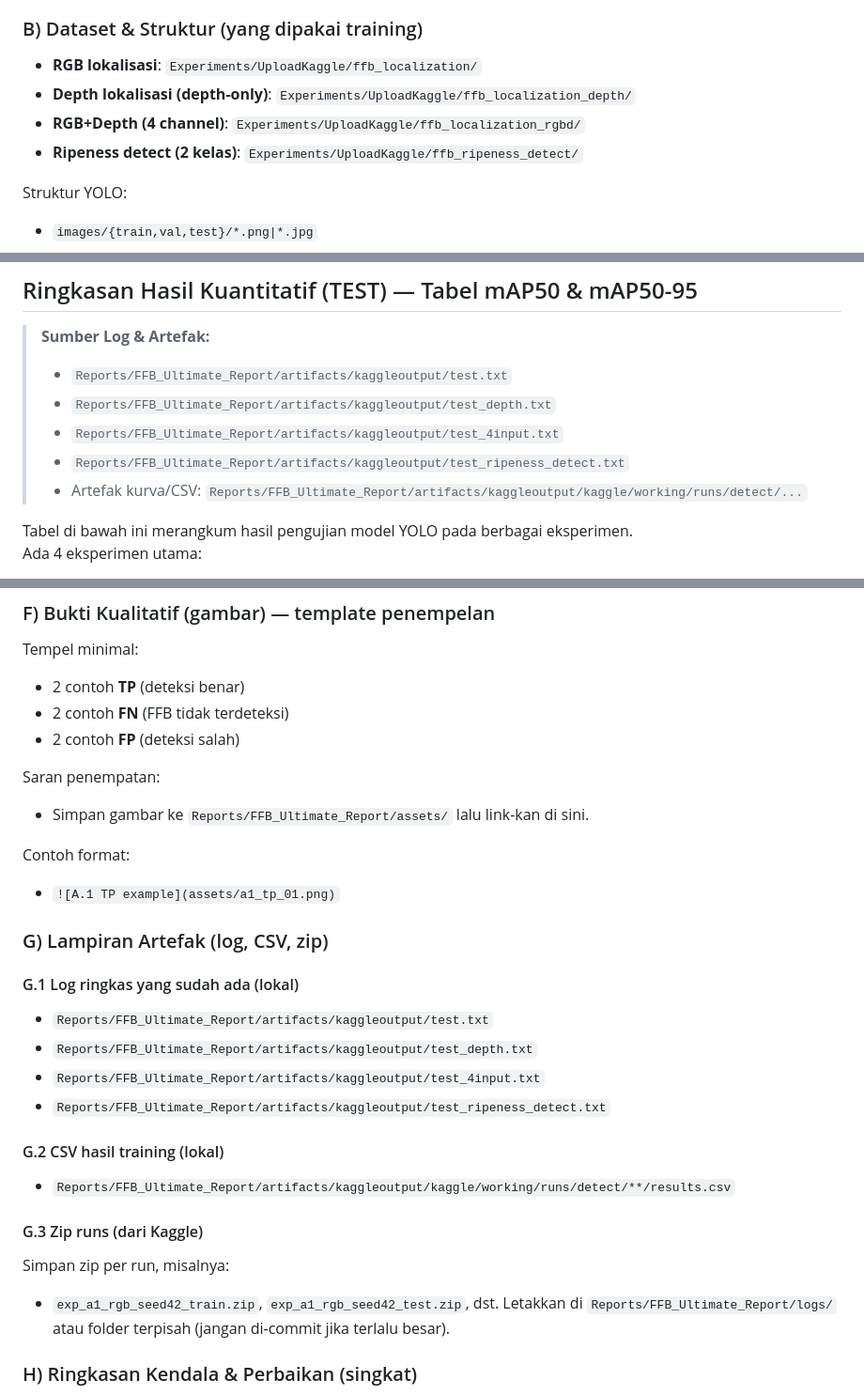
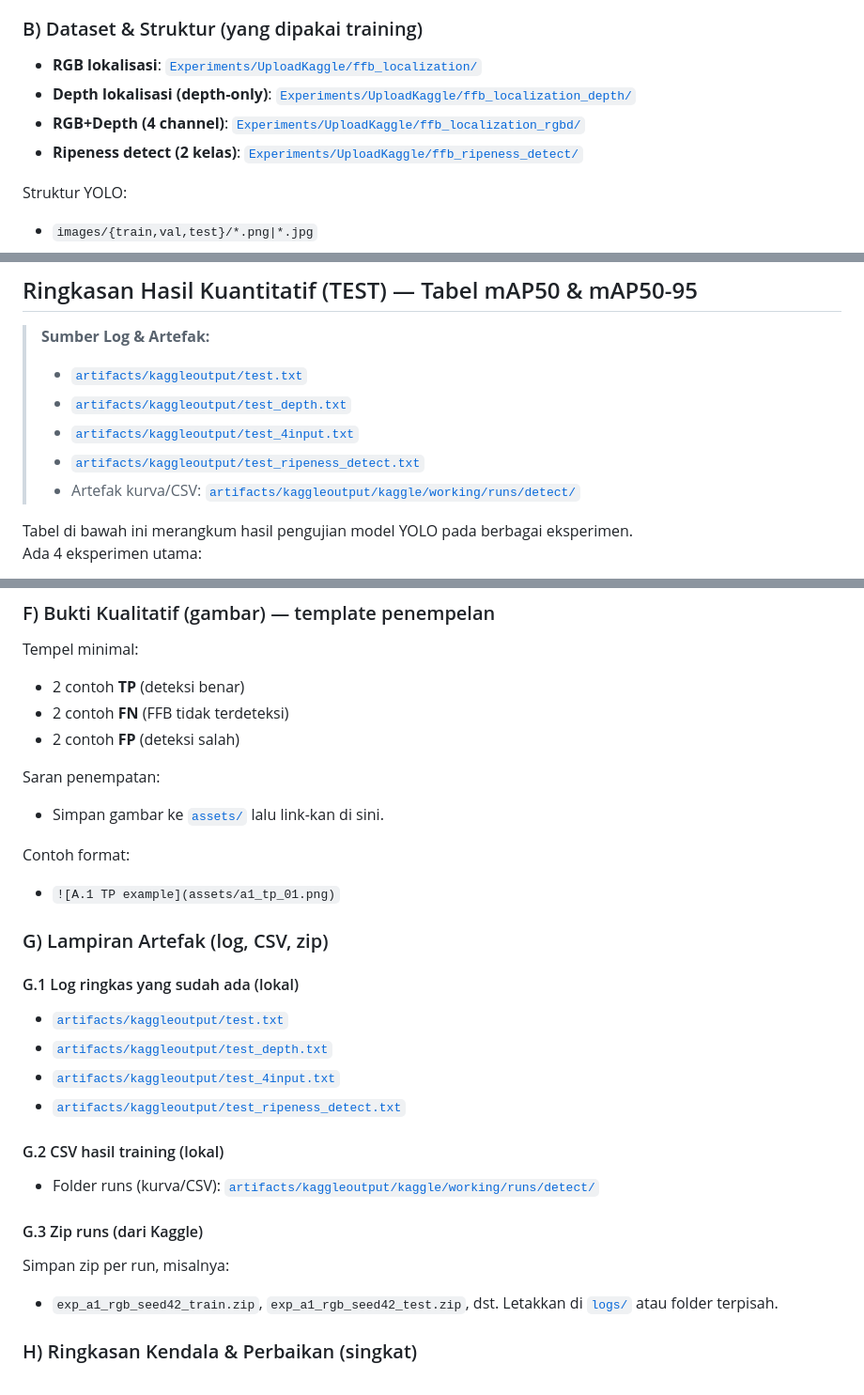
Before and after one commit to muhammad-zainal-muttaqin/Anylabel, a Markdown page: Reports/FFB_Ultimate_Report/result.md, 3 parts joined by grey strips. Shown at 94% size. GitHub-like rendering.

Commit message:
fix references

```diff
--- a/Reports/FFB_Ultimate_Report/result.md
+++ b/Reports/FFB_Ultimate_Report/result.md
@@ -13,10 +13,10 @@ Dokumen ini adalah versi **lebih detail** dari ringkasan `Experiments/kaggleoutp
 - **Metode validasi**: 2 run per eksperimen (seed 42 & 123), metrik **test**: mAP50 & mAP50-95.
 
 ### B) Dataset & Struktur (yang dipakai training)
-- **RGB lokalisasi**: `Experiments/UploadKaggle/ffb_localization/`
-- **Depth lokalisasi (depth-only)**: `Experiments/UploadKaggle/ffb_localization_depth/`
-- **RGB+Depth (4 channel)**: `Experiments/UploadKaggle/ffb_localization_rgbd/`
-- **Ripeness detect (2 kelas)**: `Experiments/UploadKaggle/ffb_ripeness_detect/`
+- **RGB lokalisasi**: [`Experiments/UploadKaggle/ffb_localization/`](../../Experiments/UploadKaggle/ffb_localization/)
+- **Depth lokalisasi (depth-only)**: [`Experiments/UploadKaggle/ffb_localization_depth/`](../../Experiments/UploadKaggle/ffb_localization_depth/)
+- **RGB+Depth (4 channel)**: [`Experiments/UploadKaggle/ffb_localization_rgbd/`](../../Experiments/UploadKaggle/ffb_localization_rgbd/)
+- **Ripeness detect (2 kelas)**: [`Experiments/UploadKaggle/ffb_ripeness_detect/`](../../Experiments/UploadKaggle/ffb_ripeness_detect/)
 
 Struktur YOLO:
 - `images/{train,val,test}/*.png|*.jpg`
@@ -91,11 +91,11 @@ YOLO("/kaggle/working/runs/detect/exp_a1_rgb_seed42/weights/best.pt").val(
 ## Ringkasan Hasil Kuantitatif (TEST) — Tabel mAP50 & mAP50-95
 
 > **Sumber Log & Artefak:**
-> - `Reports/FFB_Ultimate_Report/artifacts/kaggleoutput/test.txt`
-> - `Reports/FFB_Ultimate_Report/artifacts/kaggleoutput/test_depth.txt`
-> - `Reports/FFB_Ultimate_Report/artifacts/kaggleoutput/test_4input.txt`
-> - `Reports/FFB_Ultimate_Report/artifacts/kaggleoutput/test_ripeness_detect.txt`
-> - Artefak kurva/CSV: `Reports/FFB_Ultimate_Report/artifacts/kaggleoutput/kaggle/working/runs/detect/...`
+> - [`artifacts/kaggleoutput/test.txt`](artifacts/kaggleoutput/test.txt)
+> - [`artifacts/kaggleoutput/test_depth.txt`](artifacts/kaggleoutput/test_depth.txt)
+> - [`artifacts/kaggleoutput/test_4input.txt`](artifacts/kaggleoutput/test_4input.txt)
+> - [`artifacts/kaggleoutput/test_ripeness_detect.txt`](artifacts/kaggleoutput/test_ripeness_detect.txt)
+> - Artefak kurva/CSV: [`artifacts/kaggleoutput/kaggle/working/runs/detect/`](artifacts/kaggleoutput/kaggle/working/runs/detect/)
 
 Tabel di bawah ini merangkum hasil pengujian model YOLO pada berbagai eksperimen.
 Ada 4 eksperimen utama:
@@ -153,25 +153,25 @@ Tempel minimal:
 - 2 contoh **FP** (deteksi salah)
 
 Saran penempatan:
-- Simpan gambar ke `Reports/FFB_Ultimate_Report/assets/` lalu link-kan di sini.
+- Simpan gambar ke [`assets/`](assets/) lalu link-kan di sini.
 
 Contoh format:
 - `![A.1 TP example](assets/a1_tp_01.png)`
 
 ### G) Lampiran Artefak (log, CSV, zip)
 #### G.1 Log ringkas yang sudah ada (lokal)
-- `Reports/FFB_Ultimate_Report/artifacts/kaggleoutput/test.txt`
-- `Reports/FFB_Ultimate_Report/artifacts/kaggleoutput/test_depth.txt`
-- `Reports/FFB_Ultimate_Report/artifacts/kaggleoutput/test_4input.txt`
-- `Reports/FFB_Ultimate_Report/artifacts/kaggleoutput/test_ripeness_detect.txt`
+- [`artifacts/kaggleoutput/test.txt`](artifacts/kaggleoutput/test.txt)
+- [`artifacts/kaggleoutput/test_depth.txt`](artifacts/kaggleoutput/test_depth.txt)
+- [`artifacts/kaggleoutput/test_4input.txt`](artifacts/kaggleoutput/test_4input.txt)
+- [`artifacts/kaggleoutput/test_ripeness_detect.txt`](artifacts/kaggleoutput/test_ripeness_detect.txt)
 
 #### G.2 CSV hasil training (lokal)
-- `Reports/FFB_Ultimate_Report/artifacts/kaggleoutput/kaggle/working/runs/detect/**/results.csv`
+- Folder runs (kurva/CSV): [`artifacts/kaggleoutput/kaggle/working/runs/detect/`](artifacts/kaggleoutput/kaggle/working/runs/detect/)
 
 #### G.3 Zip runs (dari Kaggle)
 Simpan zip per run, misalnya:
 - `exp_a1_rgb_seed42_train.zip`, `exp_a1_rgb_seed42_test.zip`, dst.
-Letakkan di `Reports/FFB_Ultimate_Report/logs/` atau folder terpisah (jangan di-commit jika terlalu besar).
+Letakkan di [`logs/`](logs/) atau folder terpisah.
 
 ### H) Ringkasan Kendala & Perbaikan (singkat)
 - **Preprocessing depth awal tidak sesuai skala meter**: sempat memakai normalisasi **min-max per-gambar** sehingga tidak merefleksikan rentang fisik \(0.6–6.0m\).
```
Also changed, not shown: other parts of Reports/FFB_Ultimate_Report/result.md (+4 -4 lines).
